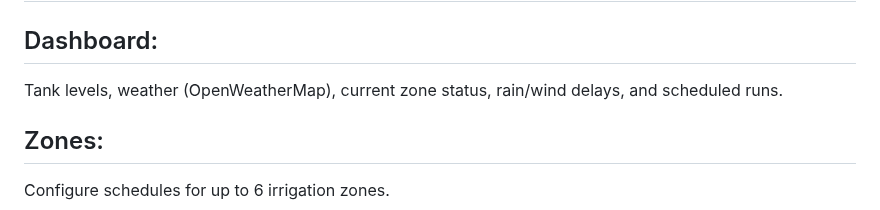
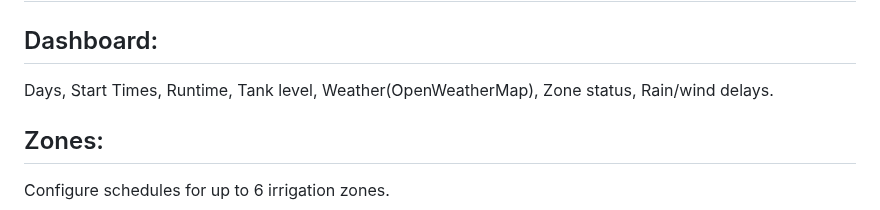
Before and after one commit to numerik11/ESP32-Irrigation-Control, a Markdown page: README.md, the part around the change. Rendered like a GitHub page.

```diff
--- a/README.md
+++ b/README.md
@@ -12,7 +12,7 @@ Key Features:
 ----
 Dashboard:
 ----
-Tank levels, weather (OpenWeatherMap), current zone status, rain/wind delays, and scheduled runs.
+Days, Start Times, Runtime, Tank level, Weather(OpenWeatherMap), Zone status, Rain/wind delays.
 
 Zones:
 ----
```
